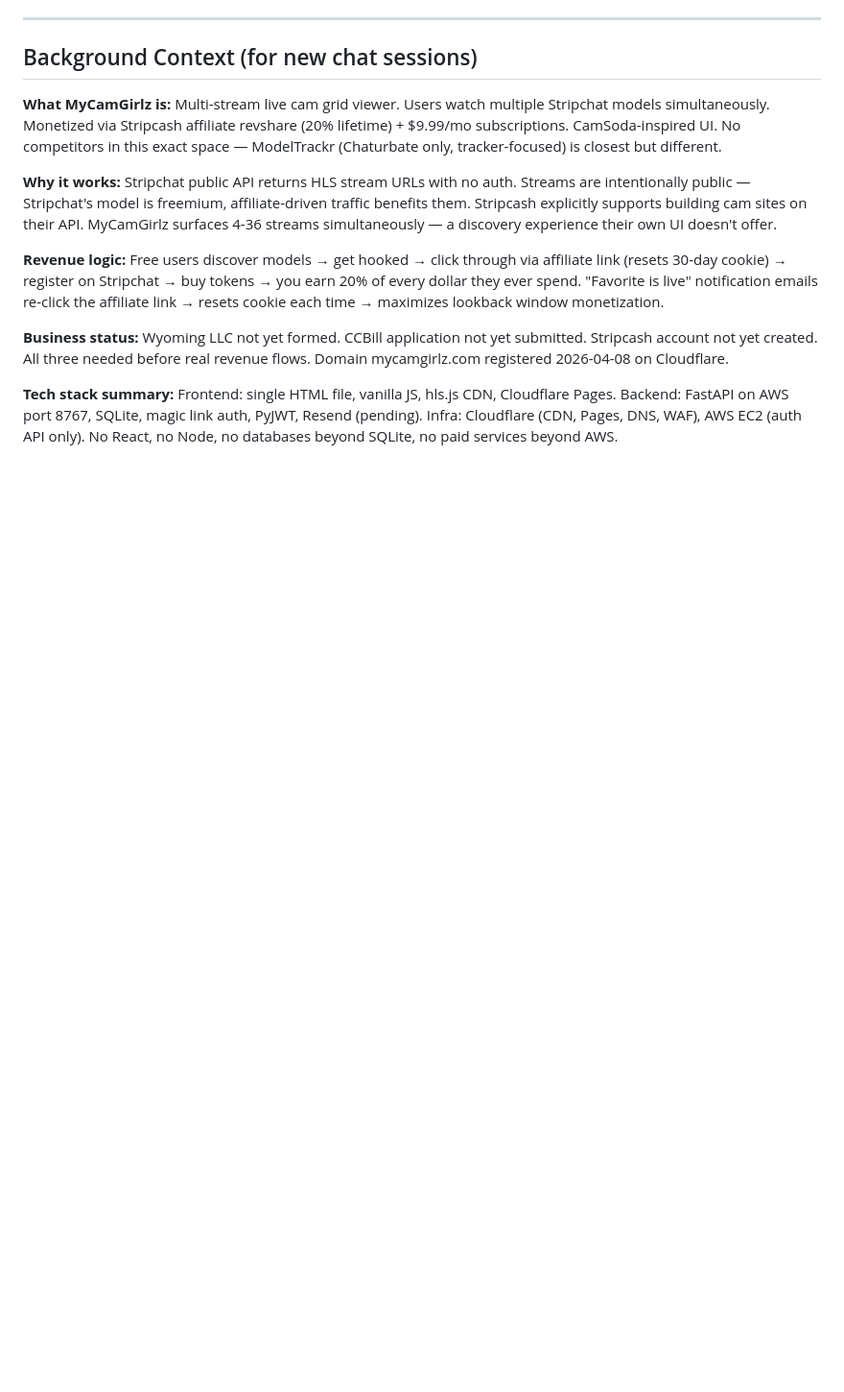
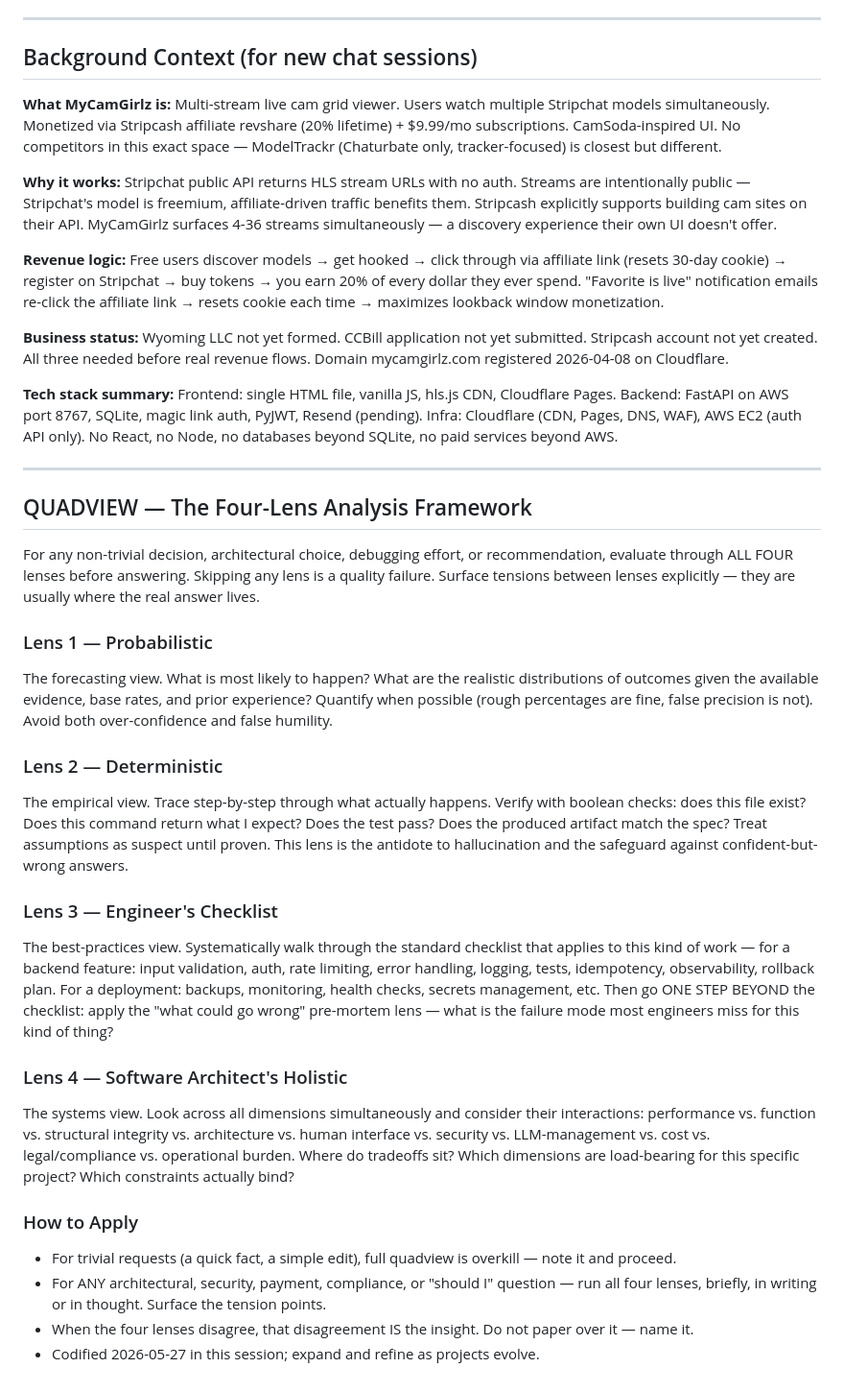
Before and after one commit to CheersToDogs/MyCamGirlz, a Markdown page: RULES.md, the part around the change. Shown at 96% size. Rendered like a GitHub page; blank space fills up the shorter version.

Commit message:
rules: add QUADVIEW four-lens analysis framework (probabilistic/deterministic/engineer-checklist/architect-holistic)

```diff
--- a/RULES.md
+++ b/RULES.md
@@ -265,3 +265,27 @@ Frontend: single HTML file, vanilla JS, hls.js CDN, Cloudflare Pages.
 Backend: FastAPI on AWS port 8767, SQLite, magic link auth, PyJWT, Resend (pending).
 Infra: Cloudflare (CDN, Pages, DNS, WAF), AWS EC2 (auth API only).
 No React, no Node, no databases beyond SQLite, no paid services beyond AWS.
+
+---
+
+## QUADVIEW — The Four-Lens Analysis Framework
+
+For any non-trivial decision, architectural choice, debugging effort, or recommendation, evaluate through ALL FOUR lenses before answering. Skipping any lens is a quality failure. Surface tensions between lenses explicitly — they are usually where the real answer lives.
+
+### Lens 1 — Probabilistic
+The forecasting view. What is most likely to happen? What are the realistic distributions of outcomes given the available evidence, base rates, and prior experience? Quantify when possible (rough percentages are fine, false precision is not). Avoid both over-confidence and false humility.
+
+### Lens 2 — Deterministic
+The empirical view. Trace step-by-step through what actually happens. Verify with boolean checks: does this file exist? Does this command return what I expect? Does the test pass? Does the produced artifact match the spec? Treat assumptions as suspect until proven. This lens is the antidote to hallucination and the safeguard against confident-but-wrong answers.
+
+### Lens 3 — Engineer's Checklist
+The best-practices view. Systematically walk through the standard checklist that applies to this kind of work — for a backend feature: input validation, auth, rate limiting, error handling, logging, tests, idempotency, observability, rollback plan. For a deployment: backups, monitoring, health checks, secrets management, etc. Then go ONE STEP BEYOND the checklist: apply the "what could go wrong" pre-mortem lens — what is the failure mode most engineers miss for this kind of thing?
+
+### Lens 4 — Software Architect's Holistic
+The systems view. Look across all dimensions simultaneously and consider their interactions: performance vs. function vs. structural integrity vs. architecture vs. human interface vs. security vs. LLM-management vs. cost vs. legal/compliance vs. operational burden. Where do tradeoffs sit? Which dimensions are load-bearing for this specific project? Which constraints actually bind?
+
+### How to Apply
+- For trivial requests (a quick fact, a simple edit), full quadview is overkill — note it and proceed.
+- For ANY architectural, security, payment, compliance, or "should I" question — run all four lenses, briefly, in writing or in thought. Surface the tension points.
+- When the four lenses disagree, that disagreement IS the insight. Do not paper over it — name it.
+- Codified 2026-05-27 in this session; expand and refine as projects evolve.
```
